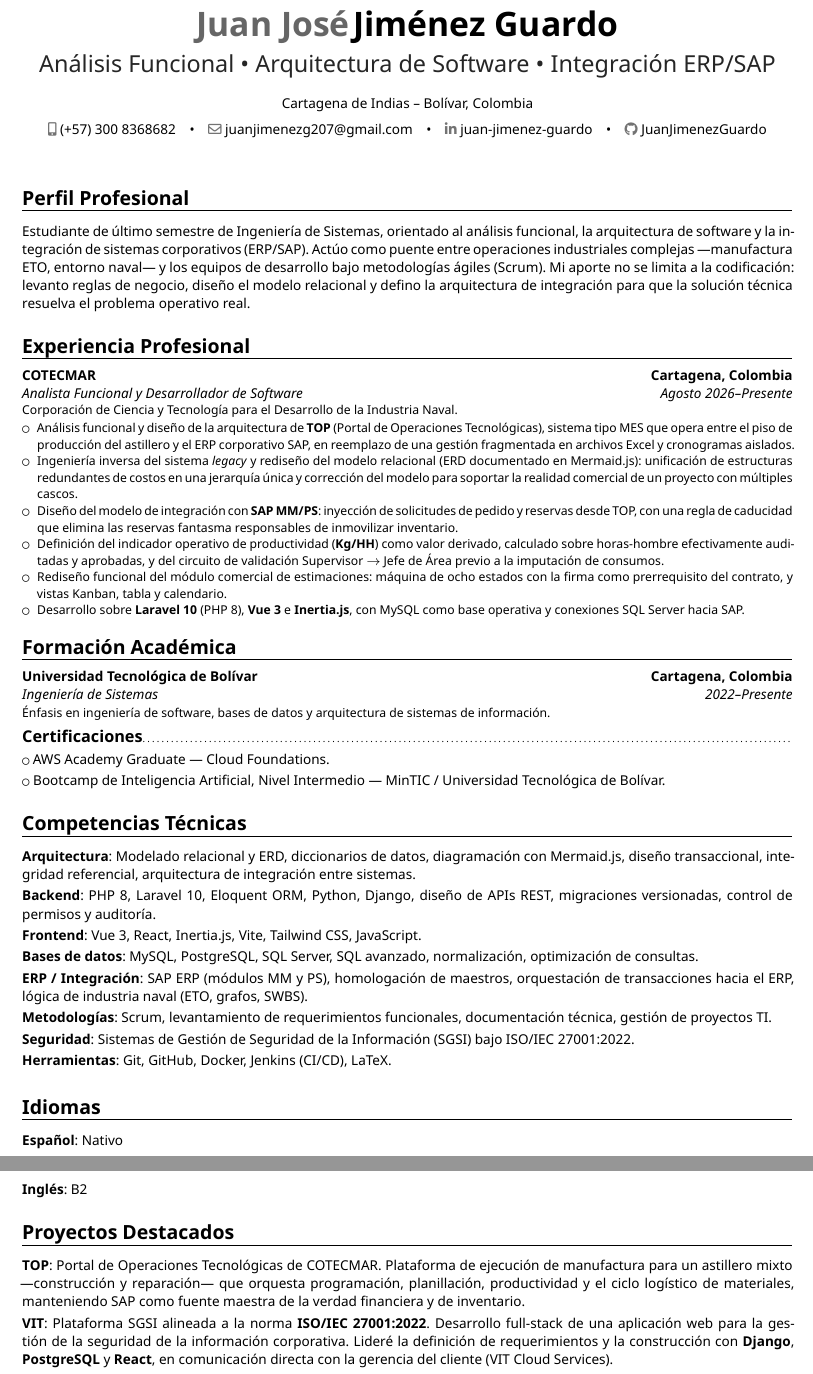
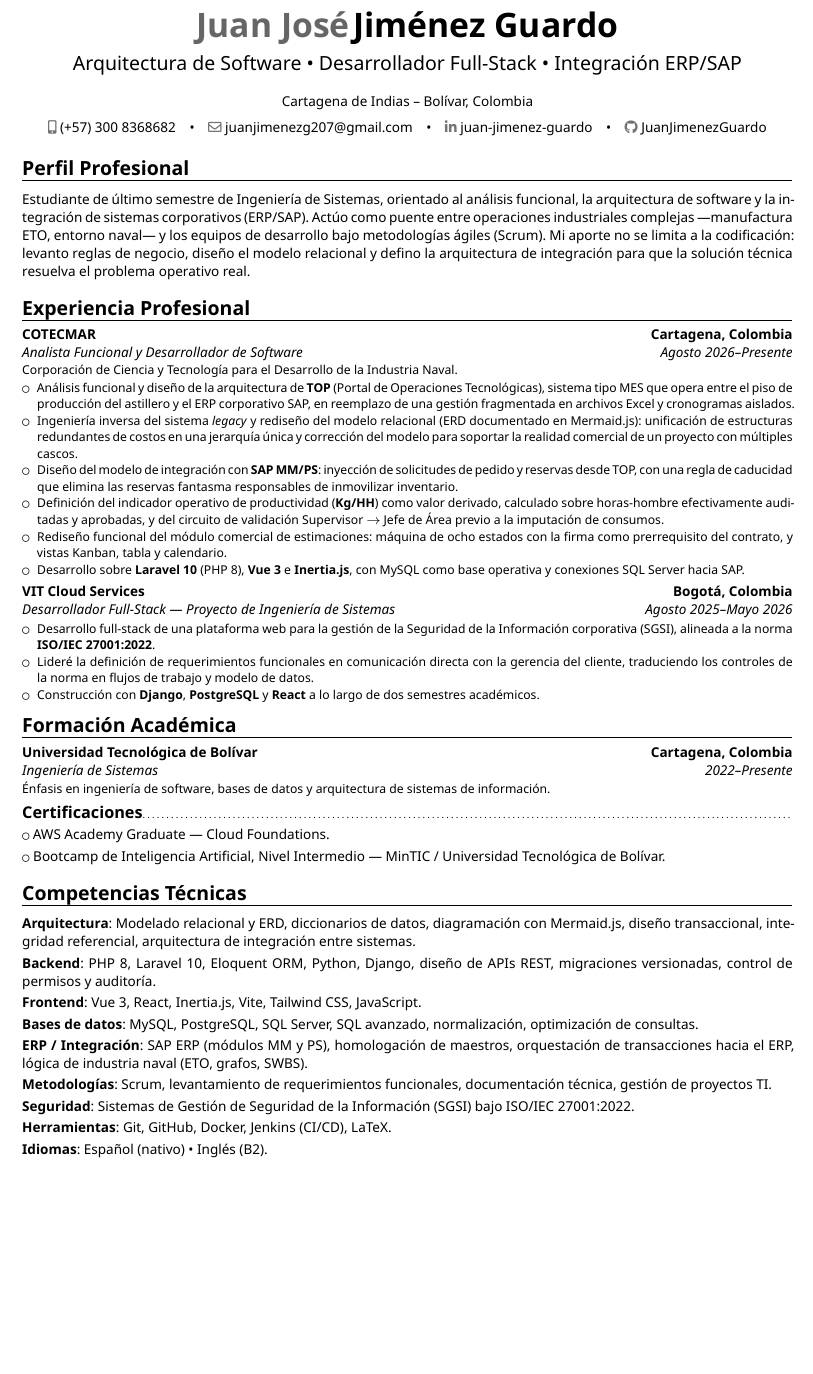
Before and after one commit to JuanJimenezGuardo/CV_Juan_Jimenez, a LaTeX CV (main.tex, which reads src/experiencia.tex, src/habilidades.tex): two parts of pages 1 and 2 of 2 before the commit and part of the page after it, the two joined at a grey line, cut so that both start at the same text, the shorter picture padded with empty space. Compiled offline with XeLaTeX.

Commit message:
feat: titulo con Desarrollador Full-Stack, VIT como experiencia y encabezado monocromo
- Titulo: Arquitectura de Software - Desarrollador Full-Stack - Integracion
  ERP/SAP, reemplazando Analisis Funcional
- Nombre y cargo en un solo tono: el esquema «black» de moderncv pinta el cargo
  con color2!85, es decir negro al 85%, de ahi las dos tonalidades
- Elimina la numeracion de paginas (1/2) anulando el pie «plain» de moderncv
- VIT Cloud Services pasa a Experiencia Profesional (Agosto 2025 - Mayo 2026)
- Ajusta el espaciado de secciones y recoloca los idiomas como fila de
  Competencias Tecnicas, de modo que el CV vuelve a caber en una sola pagina

Co-Authored-By: Claude Opus 5 <noreply@anthropic.com>
Claude-Session: https://claude.ai/code/session_01WNCfT6BwGWD2Ms92iRDmD4

```diff
--- a/main.tex
+++ b/main.tex
@@ -37,8 +37,8 @@
 \usepackage{polyglossia}
 \setdefaultlanguage{spanish}
 
-\usepackage[top=1.6cm,bottom=1.1cm,left=1.5cm,right=1.5cm]{geometry}
-\setlength{\hintscolumnwidth}{3.0cm}
+\usepackage[top=1.3cm,bottom=1.0cm,left=1.5cm,right=1.5cm]{geometry}
+\setlength{\hintscolumnwidth}{2.2cm}
 
 % --- Encabezado con mas aire -------------------------------------------------
 % El estilo «banking» imprime nombre y cargo pegados en la misma linea, ambos en
@@ -46,9 +46,9 @@
 % su tamano, para que haya jerarquia visual entre nombre, cargo y contacto.
 \makeatletter
 \renewcommand*{\namefont}{\Huge\bfseries\upshape}
-\renewcommand*{\titlefont}{\LARGE\mdseries\upshape}
+\renewcommand*{\titlefont}{\Large\mdseries\upshape}
 % Cargo en su propia línea, mas pequeno que el nombre y con aire debajo.
-\renewcommand*{\titlestyle}[1]{\\[0.7em]{\titlefont\textcolor{color2!85}{\@title}}\vspace{0.9em}}
+\renewcommand*{\titlestyle}[1]{\\[0.7em]{\titlefont\textcolor{color2}{\@title}}\vspace{0.9em}}
 % Datos de contacto con mas interlineado para que no se vean apelmazados.
 \renewcommand*{\addressfont}{\fontsize{10}{16}\selectfont\mdseries\upshape}
 % El bloque de contacto usa 0.8\textwidth y deja GitHub colgando en una linea
@@ -81,7 +95,7 @@
 % DATOS PERSONALES DE CONTACTO
 %==============================================================================
 \name{Juan José}{Jiménez Guardo}
-\title{Análisis Funcional \textbullet{} Arquitectura de Software \textbullet{} Integración ERP/SAP}
+\title{Arquitectura de Software \textbullet{} Desarrollador Full-Stack \textbullet{} Integración ERP/SAP}
 \address{Cartagena de Indias}{Bolívar, Colombia}{}
 \phone[mobile]{(+57) 300 8368682}
 \email{juanjimenezg207@gmail.com}
@@ -102,7 +121,13 @@
 \input{src/experiencia.tex}
 \input{src/educacion.tex}
 \input{src/habilidades.tex}
-\input{src/idiomas.tex}
-\input{src/proyectos.tex}
+% Los idiomas pasaron a ser una fila de Competencias Tecnicas: como seccion
+% aparte, su encabezado empujaba el CV a una segunda pagina con tres lineas.
+% Para recuperarla como seccion propia, descomentar la linea siguiente.
+% \input{src/idiomas.tex}
+% VIT paso a Experiencia Profesional, asi que esta seccion solo contendria TOP,
+% que ya se describe en la entrada de COTECMAR. Se deja el archivo en el repo:
+% para recuperarla basta descomentar la linea siguiente.
+% \input{src/proyectos.tex}
 
 \end{document}
--- a/src/experiencia.tex
+++ b/src/experiencia.tex
@@ -32,5 +32,20 @@
         hacia SAP.
 \end{itemize}}
 
+\cventry{Agosto 2025--Mayo 2026}
+        {Desarrollador Full-Stack --- Proyecto de Ingeniería de Sistemas}
+        {VIT Cloud Services}
+        {Bogotá, Colombia}{}
+{\begin{itemize}
+  \item Desarrollo full-stack de una plataforma web para la gestión de la
+        Seguridad de la Información corporativa (SGSI), alineada a la norma
+        \textbf{ISO/IEC 27001:2022}.
+  \item Lideré la definición de requerimientos funcionales en comunicación
+        directa con la gerencia del cliente, traduciendo los controles de la
+        norma en flujos de trabajo y modelo de datos.
+  \item Construcción con \textbf{Django}, \textbf{PostgreSQL} y \textbf{React}
+        a lo largo de dos semestres académicos.
+\end{itemize}}
+
 % --- Duplicar este bloque para experiencias anteriores, prácticas o freelance ---
 % \cventry{[AAAA]--[AAAA]}{[Cargo]}{[Empresa]}{[Ciudad]}{}{[Logros medibles]}
--- a/src/habilidades.tex
+++ b/src/habilidades.tex
@@ -11,3 +11,4 @@
 \cvitem{Metodologías}{Scrum, levantamiento de requerimientos funcionales, documentación técnica, gestión de proyectos TI.}
 \cvitem{Seguridad}{Sistemas de Gestión de Seguridad de la Información (SGSI) bajo ISO/IEC 27001:2022.}
 \cvitem{Herramientas}{Git, GitHub, Docker, Jenkins (CI/CD), LaTeX.}
+\cvitem{Idiomas}{Español (nativo) \textbullet{} Inglés (B2).}
```
Also changed, not shown: src/idiomas.tex (+1 -1 lines), main.pdf, main.tex (21 more changed lines).
